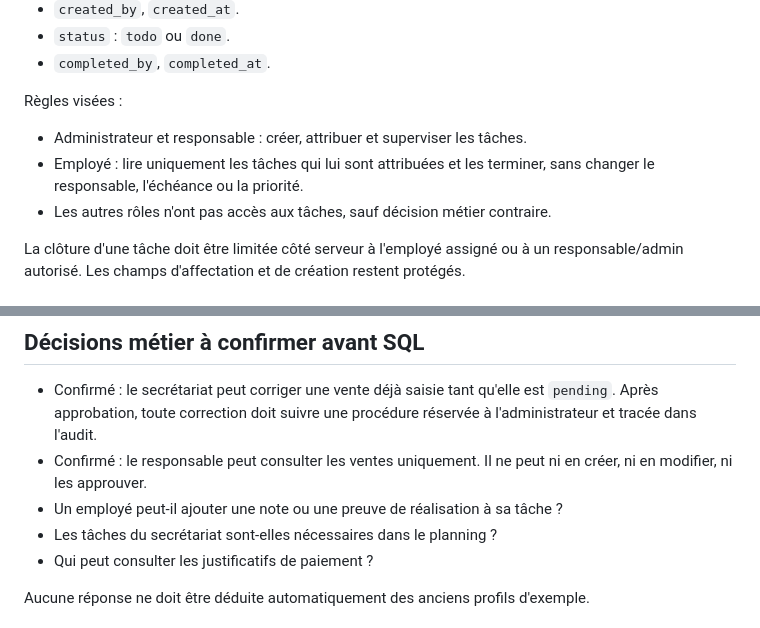
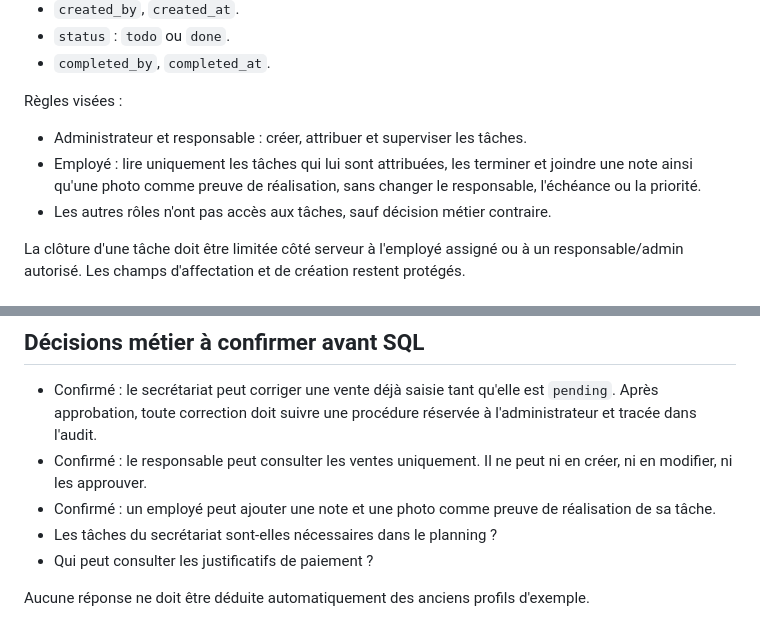
Before and after one commit to bouesso1997/Ma-ferme-connect-e-, a Markdown page: docs/MODELE_SERVEUR_VENTES_TACHES.md, 2 parts joined by grey strips. GitHub-like rendering.

Commit message:
Autoriser les notes et photos de preuve sur les tâches

```diff
--- a/docs/MODELE_SERVEUR_VENTES_TACHES.md
+++ b/docs/MODELE_SERVEUR_VENTES_TACHES.md
@@ -43,7 +43,7 @@ L'approbation doit être une fonction serveur transactionnelle qui vérifie le r
 
 Règles visées :
 - Administrateur et responsable : créer, attribuer et superviser les tâches.
-- Employé : lire uniquement les tâches qui lui sont attribuées et les terminer, sans changer le responsable, l'échéance ou la priorité.
+- Employé : lire uniquement les tâches qui lui sont attribuées, les terminer et joindre une note ainsi qu'une photo comme preuve de réalisation, sans changer le responsable, l'échéance ou la priorité.
 - Les autres rôles n'ont pas accès aux tâches, sauf décision métier contraire.
 
 La clôture d'une tâche doit être limitée côté serveur à l'employé assigné ou à un responsable/admin autorisé. Les champs d'affectation et de création restent protégés.
@@ -71,7 +71,7 @@ La clôture d'une tâche doit être limitée côté serveur à l'employé assign
 
 - Confirmé : le secrétariat peut corriger une vente déjà saisie tant qu'elle est `pending`. Après approbation, toute correction doit suivre une procédure réservée à l'administrateur et tracée dans l'audit.
 - Confirmé : le responsable peut consulter les ventes uniquement. Il ne peut ni en créer, ni en modifier, ni les approuver.
-- Un employé peut-il ajouter une note ou une preuve de réalisation à sa tâche ?
+- Confirmé : un employé peut ajouter une note et une photo comme preuve de réalisation de sa tâche.
 - Les tâches du secrétariat sont-elles nécessaires dans le planning ?
 - Qui peut consulter les justificatifs de paiement ?
 
```
